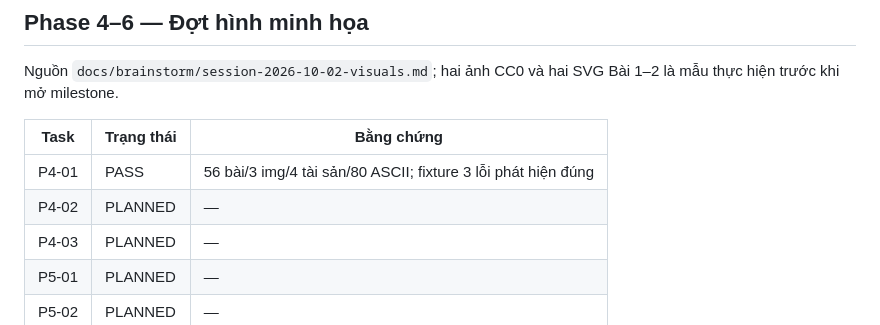
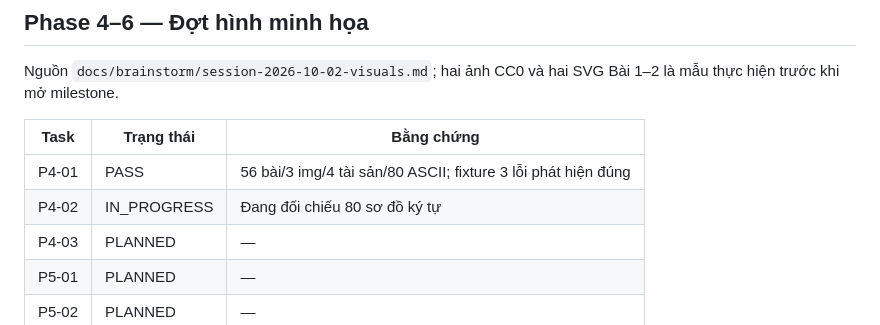
Before and after one commit to danghoangsqtt-sys/Ebook-basic-circuit, a Markdown page: .DHSYSTEM/TRACKER.md, the part around the change. GitHub-like rendering.

Commit message:
start P4-02 technical visual audit

```diff
--- a/.DHSYSTEM/TRACKER.md
+++ b/.DHSYSTEM/TRACKER.md
@@ -95,7 +95,7 @@ Nguồn `docs/brainstorm/session-2026-10-02-visuals.md`; hai ảnh CC0 và hai S
 | Task | Trạng thái | Bằng chứng |
 | --- | --- | --- |
 | P4-01 | PASS | 56 bài/3 img/4 tài sản/80 ASCII; fixture 3 lỗi phát hiện đúng |
-| P4-02 | PLANNED | — |
+| P4-02 | IN_PROGRESS | Đang đối chiếu 80 sơ đồ ký tự |
 | P4-03 | PLANNED | — |
 | P5-01 | PLANNED | — |
 | P5-02 | PLANNED | — |
```
Also changed, not shown: 1 other file.
